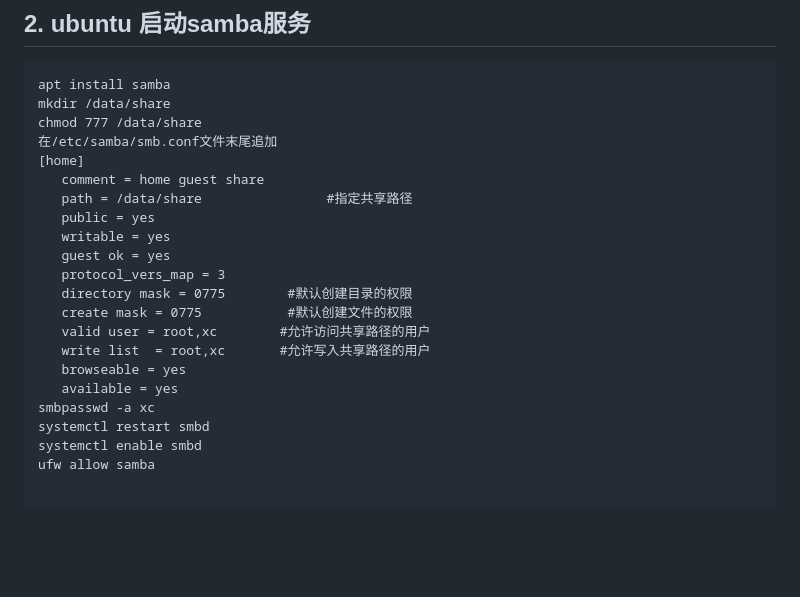
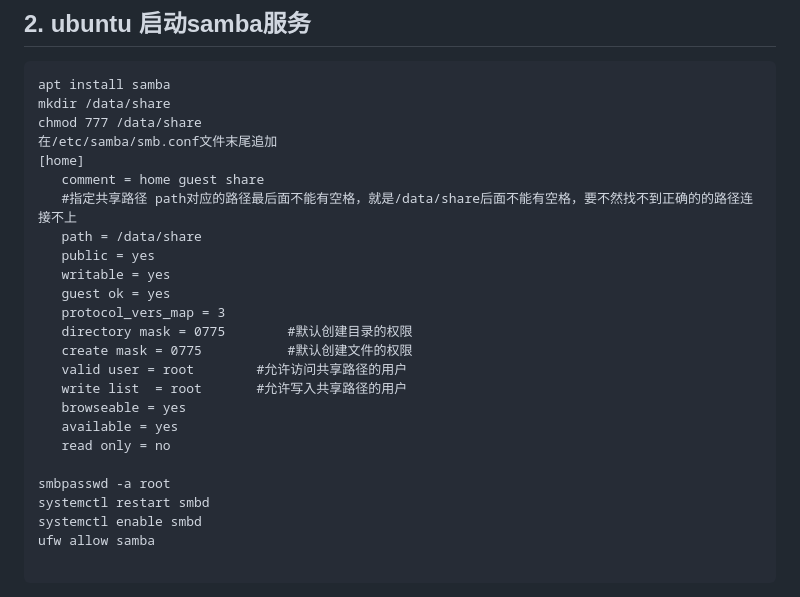
Before and after one commit to yangyueguang/study, a Markdown page: linux.md, the part around the change. Drawn GitHub-style; blank space fills up the shorter version.

```diff
--- a/linux.md
+++ b/linux.md
@@ -223,18 +223,21 @@ chmod 777 /data/share
 在/etc/samba/smb.conf文件末尾追加
 [home]
    comment = home guest share
-   path = /data/share                #指定共享路径
+   #指定共享路径 path对应的路径最后面不能有空格，就是/data/share后面不能有空格，要不然找不到正确的的路径连接不上
+   path = /data/share
    public = yes
    writable = yes
    guest ok = yes
    protocol_vers_map = 3
    directory mask = 0775        #默认创建目录的权限
    create mask = 0775           #默认创建文件的权限
-   valid user = root,xc        #允许访问共享路径的用户
-   write list  = root,xc       #允许写入共享路径的用户
+   valid user = root        #允许访问共享路径的用户
+   write list  = root       #允许写入共享路径的用户
    browseable = yes
    available = yes
-smbpasswd -a xc
+   read only = no
+
+smbpasswd -a root
 systemctl restart smbd
 systemctl enable smbd
 ufw allow samba
```
